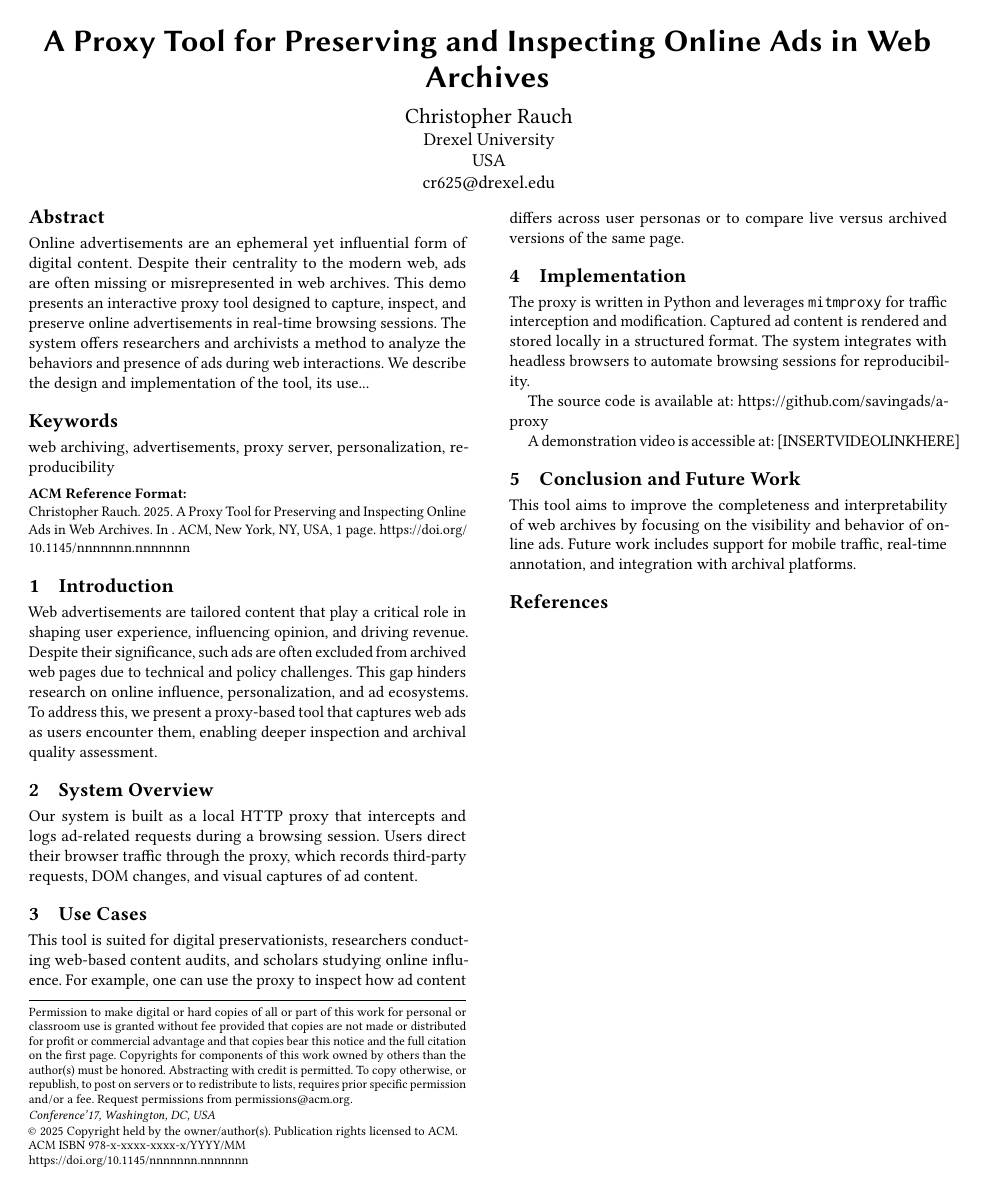
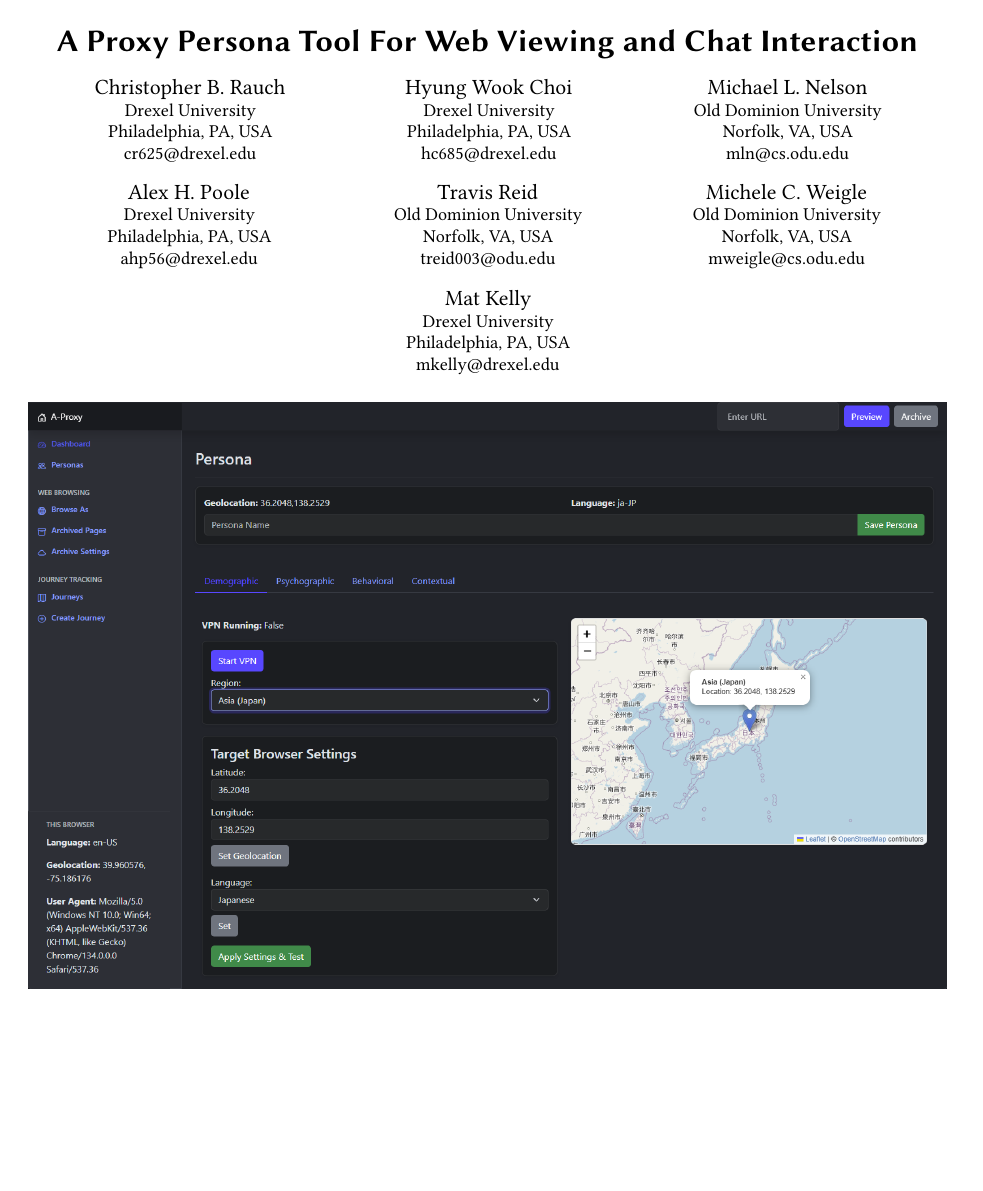
Before and after one commit to cr625/A-Proxy_ACM_Demo, a LaTeX paper (proxy-demo-umap2025.tex): the whole page before the commit and page 1 of 2 after it. Compiled offline with pdfLaTeX.

Commit message:
update sections

```diff
--- a/proxy-demo-umap2025.tex
+++ b/proxy-demo-umap2025.tex
@@ -6,14 +6,70 @@
 \usepackage{subcaption}
 \usepackage{listings}
 
-\title{A Proxy Tool for Preserving and Inspecting Online Ads in Web Archives}
+\title{A Proxy Persona Tool For Web Viewing and Chat Interaction}
 
-\author{Christopher Rauch}
+\author{Christopher B. Rauch}
 \affiliation{%
   \institution{Drexel University}
+  \city{Philadelphia}
+  \state{PA}
   \country{USA}
 }
 \email{cr625@drexel.edu}
+
+\author{Hyung Wook Choi}
+\affiliation{%
+  \institution{Drexel University}
+  \city{Philadelphia}
+  \state{PA}
+  \country{USA}
+}
+\email{hc685@drexel.edu}
+
+\author{Michael L. Nelson}
+\affiliation{%
+  \institution{Old Dominion University}
+  \city{Norfolk}
+  \state{VA}
+  \country{USA}
+}
+\email{mln@cs.odu.edu}
+
+\author{Alex H. Poole}
+\affiliation{%
+  \institution{Drexel University}
+  \city{Philadelphia}
+  \state{PA}
+  \country{USA}
+}
+\email{ahp56@drexel.edu}
+
+\author{Travis Reid}
+\affiliation{%
+  \institution{Old Dominion University}
+  \city{Norfolk}
+  \state{VA}
+  \country{USA}
+}
+\email{treid003@odu.edu}
+
+\author{Michele C. Weigle}
+\affiliation{%
+  \institution{Old Dominion University}
+  \city{Norfolk}
+  \state{VA}
+  \country{USA}
+}
+\email{mweigle@cs.odu.edu}
+
+\author{Mat Kelly}
+\affiliation{%
+  \institution{Drexel University}
+  \city{Philadelphia}
+  \state{PA}
+  \country{USA}
+}
+\email{mkelly@drexel.edu}
 
 \begin{abstract}
 Online advertisements are an ephemeral yet influential form of digital content. Despite their centrality to the modern web, ads are often missing or misrepresented in web archives. This demo presents an interactive proxy tool designed to capture, inspect, and preserve online advertisements in real-time browsing sessions. The system offers researchers and archivists a method to analyze the behaviors and presence of ads during web interactions. We describe the design and implementation of the tool, its use...
@@ -32,6 +85,7 @@ Online advertisements are an ephemeral yet influential form of digital content.
   \Description{Screenshot of A-Proxy interface showing persona settings, VPN toggle, and browser controls including geolocation and language.}
   \label{fig:persona}
 \end{teaserfigure}
+\maketitle
+
 
 \section{Introduction}
-Web advertisements are tailored content that play a critical role in shaping user experience, influencing opinion, and driving revenue. Despite their significance, such ads are often excluded from archived web pages due to technical and policy challenges. This gap hinders research on online influence, personalization, and ad ecosystems. To address this, we present a proxy-based tool that captures web ads as users encounter them, enabling deeper inspection and archival quality assessment.
@@ -39,4 +98,3 @@ Web advertisements are tailored content that play a critical role in shaping use
 \section{System Overview}
 Our system is built as a local HTTP proxy that intercepts and logs ad-related requests during a browsing session. Users direct their browser traffic through the proxy, which records third-party requests, DOM changes, and visual captures of ad content.
 
-\section{Use Cases}
```
Also changed, not shown: proxy-demo-umap2025.tex (18 more changed lines).
